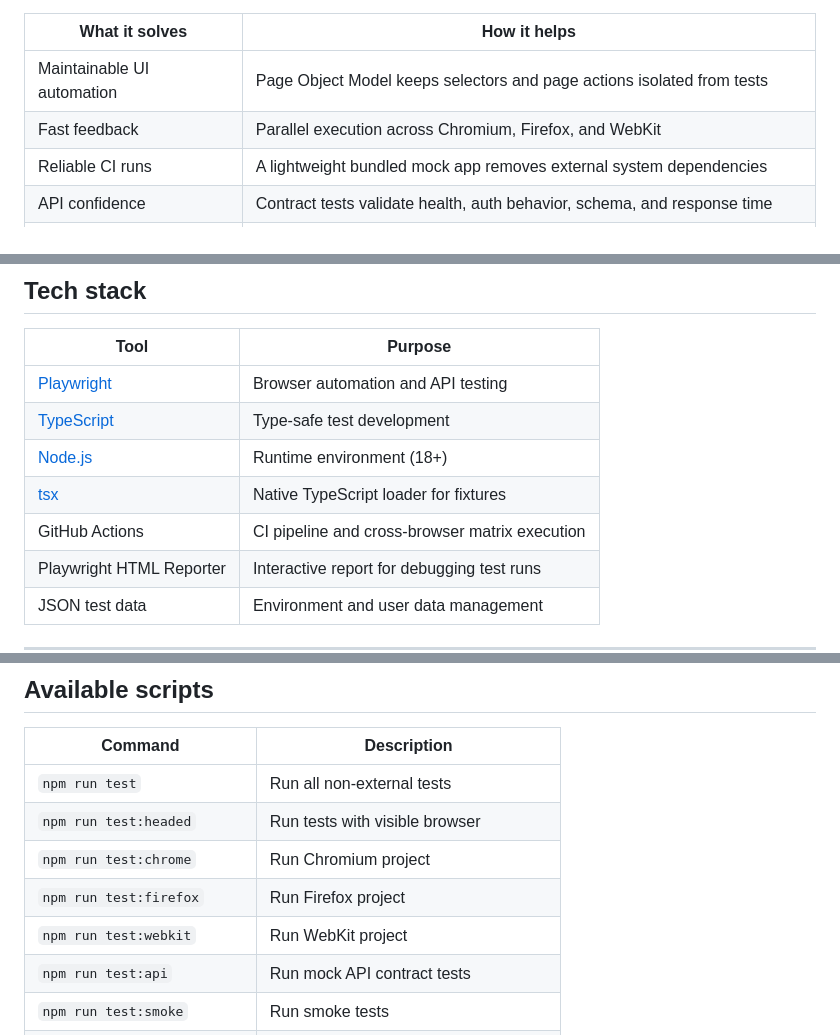
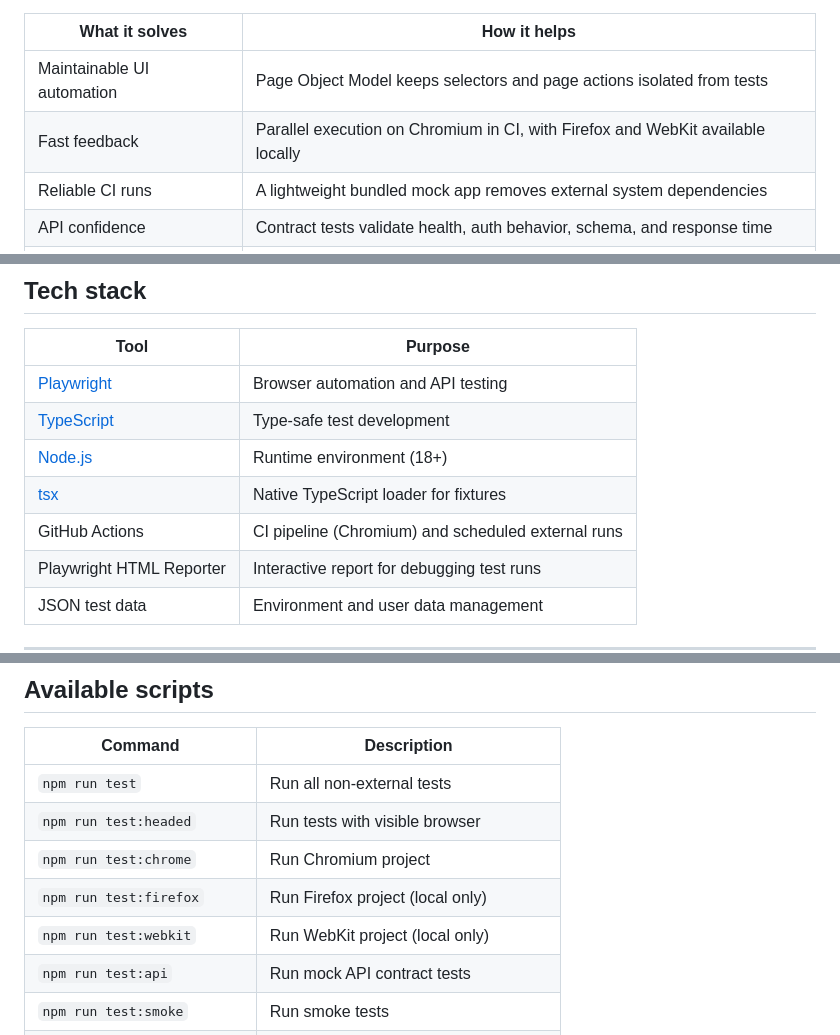
Before and after one commit to yousufwaqar/playwright-automation-framework, a Markdown page: README.md, 3 parts joined by grey strips. Rendered like a GitHub page.

```diff
--- a/README.md
+++ b/README.md
@@ -38,7 +38,7 @@ It is designed to be easy to clone, easy to understand, and easy to extend for r
 | What it solves             | How it helps                                                                 |
 | ---                        | ---                                                                          |
 | Maintainable UI automation | Page Object Model keeps selectors and page actions isolated from tests       |
-| Fast feedback              | Parallel execution across Chromium, Firefox, and WebKit                      |
+| Fast feedback              | Parallel execution on Chromium in CI, with Firefox and WebKit available locally |
 | Reliable CI runs           | A lightweight bundled mock app removes external system dependencies          |
 | API confidence             | Contract tests validate health, auth behavior, schema, and response time     |
 | Environment flexibility    | Centralized JSON config supports CI, dev, staging, and production targets    |
@@ -72,7 +72,7 @@ It is designed to be easy to clone, easy to understand, and easy to extend for r
 | [TypeScript](https://www.typescriptlang.org/) | Type-safe test development                     |
 | [Node.js](https://nodejs.org/)                | Runtime environment (18+)                      |
 | [tsx](https://github.com/privatenumber/tsx)   | Native TypeScript loader for fixtures          |
-| GitHub Actions                                | CI pipeline and cross-browser matrix execution |
+| GitHub Actions                                | CI pipeline (Chromium) and scheduled external runs |
 | Playwright HTML Reporter                      | Interactive report for debugging test runs     |
 | JSON test data                                | Environment and user data management           |
 
@@ -368,8 +363,8 @@ Runs the SauceDemo, The Internet, and RESTful Booker suites on a nightly schedul
 | `npm run test`              | Run all non-external tests            |
 | `npm run test:headed`       | Run tests with visible browser        |
 | `npm run test:chrome`       | Run Chromium project                  |
-| `npm run test:firefox`      | Run Firefox project                   |
-| `npm run test:webkit`       | Run WebKit project                    |
+| `npm run test:firefox`      | Run Firefox project (local only)      |
+| `npm run test:webkit`       | Run WebKit project (local only)       |
 | `npm run test:api`          | Run mock API contract tests           |
 | `npm run test:smoke`        | Run smoke tests                       |
 | `npm run test:regression`   | Run regression tests                  |
```
Also changed, not shown: other parts of README.md (+9 -14 lines).
